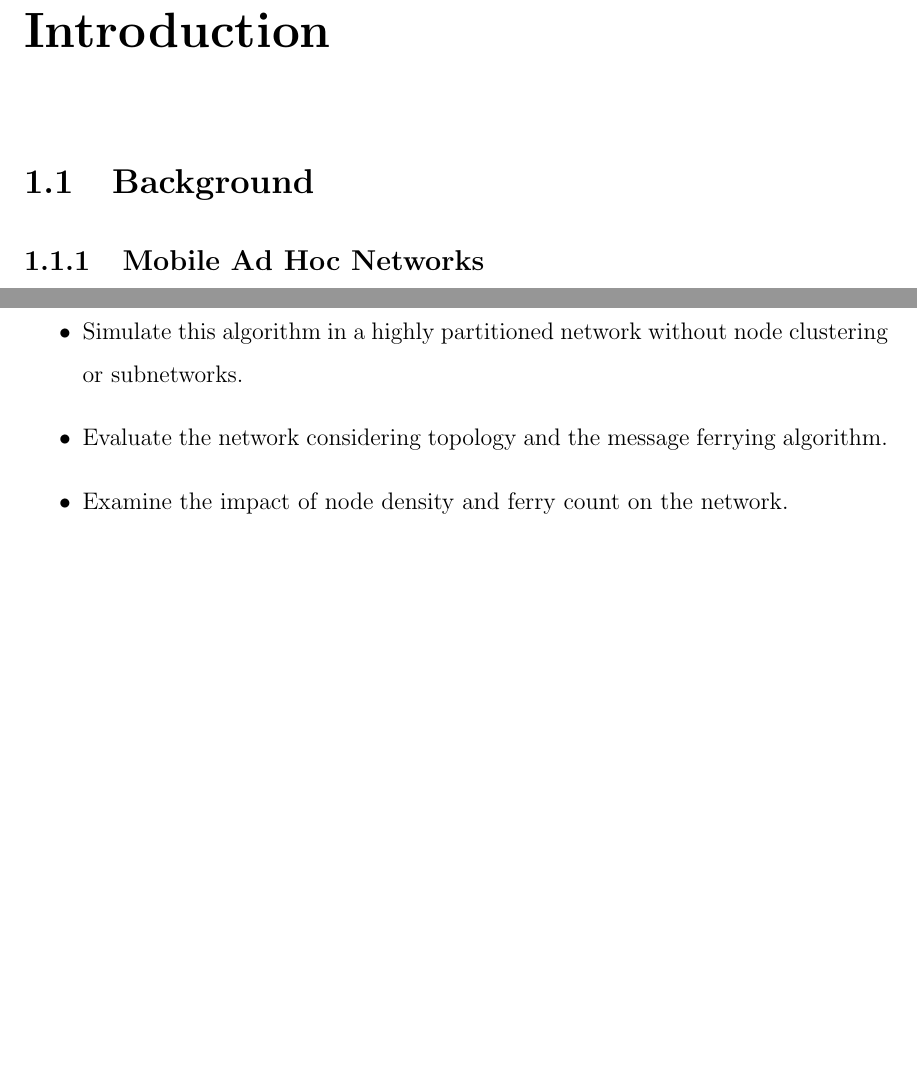
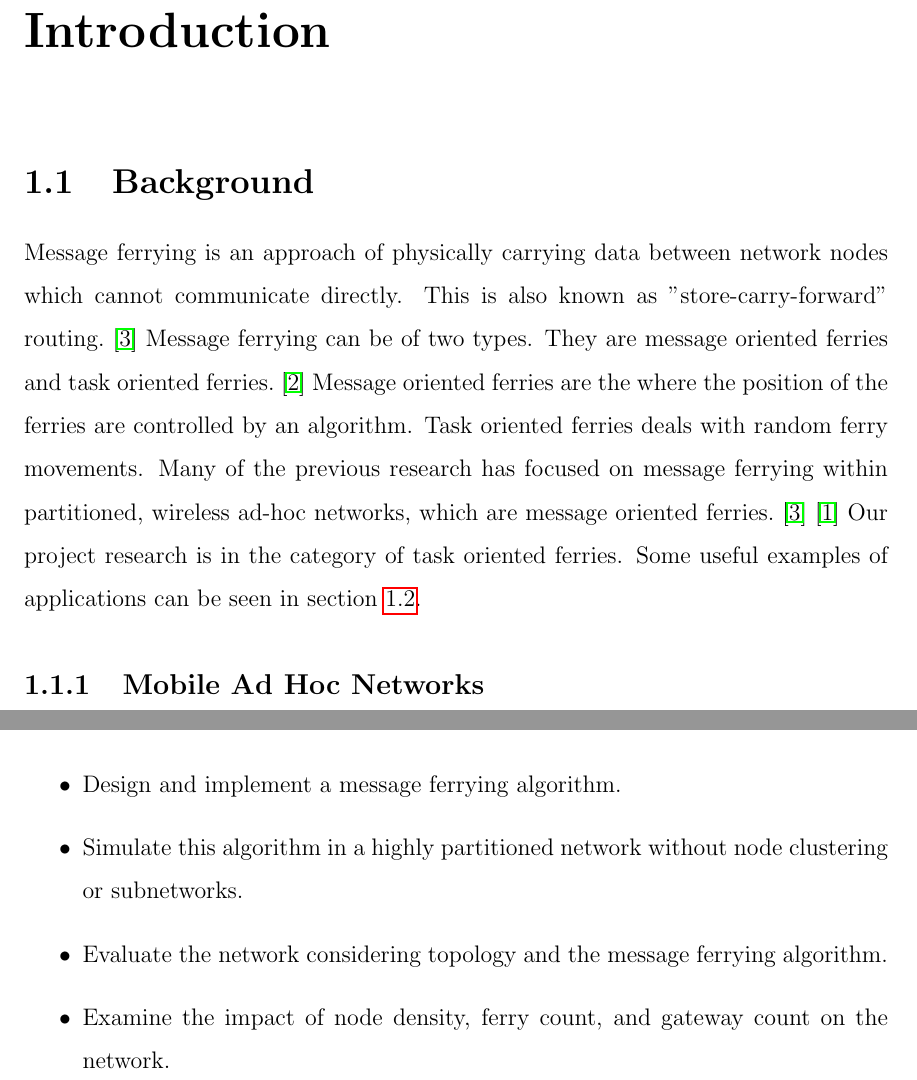
Before and after one commit to maxwelllaplacefourier/dustbunny-tycoon, a LaTeX thesis (ENSC427/report/finalReport.tex, which reads ENSC427/report/chapters/introduction.tex): two parts of pages 9 and 11 of 35 before the commit and two parts of pages 10 and 12 of 36 after it, joined at a grey line, cut so that both start at the same text, the shorter picture padded with empty space. Compiled offline with pdfLaTeX.

Commit message:
edited introduction

```diff
--- a/ENSC427/report/chapters/introduction.tex
+++ b/ENSC427/report/chapters/introduction.tex
@@ -1,3 +1,25 @@
+%we need to cite stuff here
+~\cite{adhocmsgferry}
+~\cite{hybrid}
+~\cite{Routing}
+~\cite{wearable}
+~\cite{QoSrouting}
+~\cite{efficientrouting}
+~\cite{implement}
+~\cite{book1}
+%slides -> report
+%2 is 1
+%1 is 3
+%3 is 2
+
 \chapter{Introduction}
 
 \section{Background}
+Message ferrying is an approach of physically carrying data between network nodes which cannot communicate directly.
+This is also known as "store-carry-forward" routing.~\cite{Routing}
+Message ferrying can be of two types.
+They are message oriented ferries and task oriented ferries.~\cite{hybrid}
+Message oriented ferries are the where the position of the ferries are controlled by an algorithm.  Task oriented ferries deals with random ferry movements.
+Many of the previous research has focused on message ferrying within partitioned, wireless ad-hoc networks, which are message oriented ferries.~\cite{Routing}~\cite{adhocmsgferry}
+Our project research is in the category of task oriented ferries.
+Some useful examples of applications can be seen in section \ref{sec:motivations}.
@@ -53,22 +75,10 @@ The goals of this project may be listed as follows.
 \item Design and implement a message ferrying algorithm.
 \item Simulate this algorithm in a highly partitioned network without node clustering or subnetworks.
 \item Evaluate the network considering topology and the message ferrying algorithm.
-\item Examine the impact of node density and ferry count on the network.
+\item Examine the impact of node density, ferry count, and gateway count on the network.
 \end{itemize}
 
-%Research and implement a mesh network design with varying distances using ZigBee protocol and examine the feasibility for different applications.
 
-
-%testingstuff
-%\section{Section 1}
-%\label{sec:sec-1}
-%
-%Citation ~\cite{book1}.
-%Reference to section 1: \ref{sec:sec-1}
-%
-%
-%
-%
 %An overview look of our architecture:
 %
 %\begin{figure}[h]
```
Also changed, not shown: ENSC427/report/chapters/introduction.tex (27 more changed lines).
